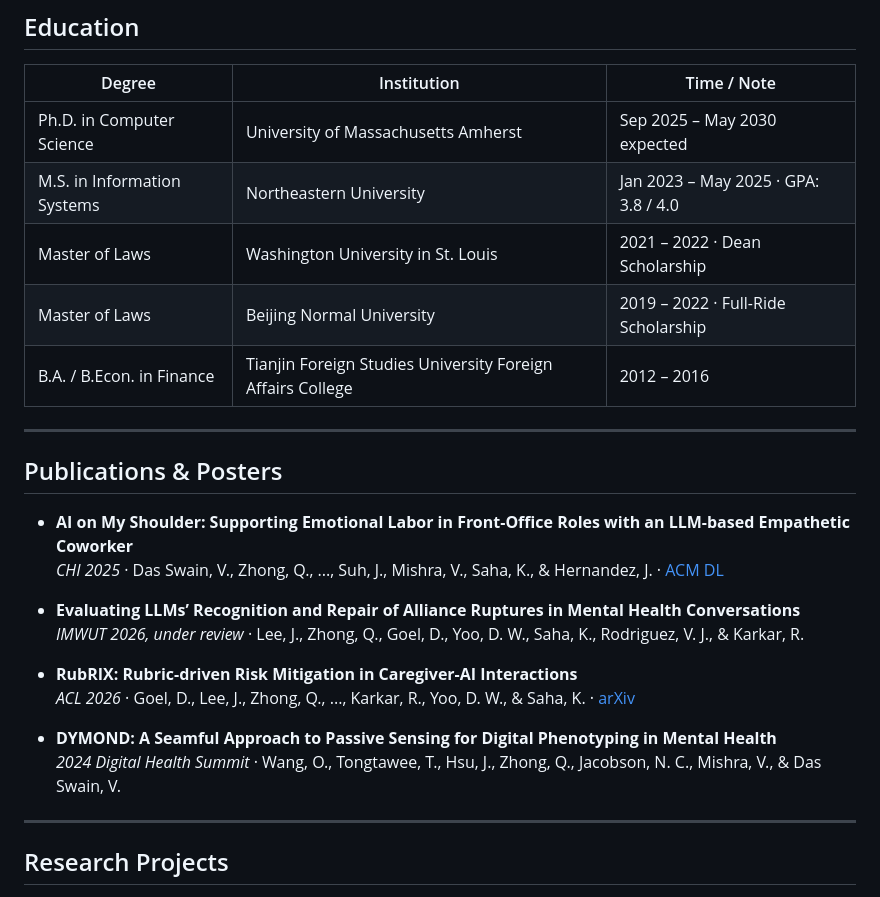
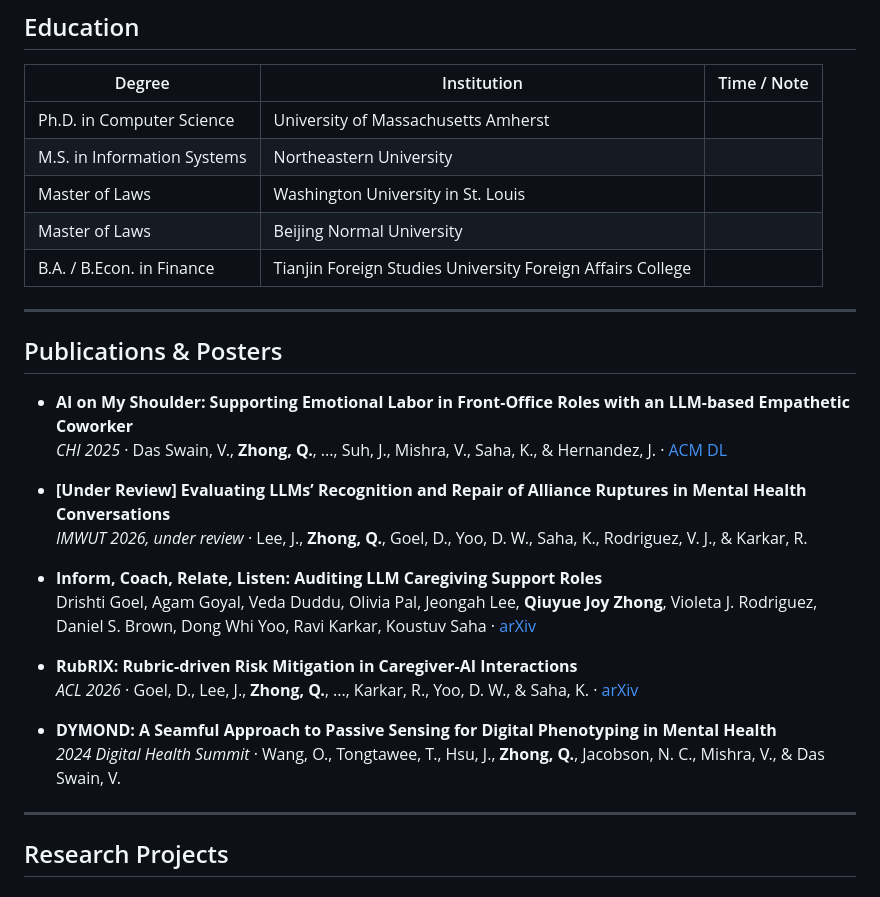
Before and after one commit to qiuyuejoy/qiuyuejoy.github.io, a Markdown page: README.md, the part around one of its changes. Drawn GitHub-style.

```diff
--- a/README.md
+++ b/README.md
@@ -56,28 +56,30 @@ With a cross-disciplinary background in business and law, I study how technologi
 
 | Degree | Institution | Time / Note |
 |---|---|---|
-| Ph.D. in Computer Science | University of Massachusetts Amherst | Sep 2025 – May 2030 expected |
-| M.S. in Information Systems | Northeastern University | Jan 2023 – May 2025 · GPA: 3.8 / 4.0 |
-| Master of Laws | Washington University in St. Louis | 2021 – 2022 · Dean Scholarship |
-| Master of Laws | Beijing Normal University | 2019 – 2022 · Full-Ride Scholarship |
-| B.A. / B.Econ. in Finance | Tianjin Foreign Studies University Foreign Affairs College | 2012 – 2016 |
+| Ph.D. in Computer Science | University of Massachusetts Amherst |
+| M.S. in Information Systems | Northeastern University |
+| Master of Laws | Washington University in St. Louis |
+| Master of Laws | Beijing Normal University |
+| B.A. / B.Econ. in Finance | Tianjin Foreign Studies University Foreign Affairs College |
 
 ---
 
 ## Publications & Posters
 
 - **AI on My Shoulder: Supporting Emotional Labor in Front-Office Roles with an LLM-based Empathetic Coworker**
-  *CHI 2025* · Das Swain, V., Zhong, Q., ..., Suh, J., Mishra, V., Saha, K., & Hernandez, J. · [ACM DL](https://dl.acm.org/doi/10.1145)
+  *CHI 2025* · Das Swain, V., **Zhong, Q.**, ..., Suh, J., Mishra, V., Saha, K., & Hernandez, J. · [ACM DL](https://dl.acm.org/doi/10.1145)
 
-- **Evaluating LLMs’ Recognition and Repair of Alliance Ruptures in Mental Health Conversations**
-  *IMWUT 2026, under review* · Lee, J., Zhong, Q., Goel, D., Yoo, D. W., Saha, K., Rodriguez, V. J., & Karkar, R.
+- **[Under Review] Evaluating LLMs’ Recognition and Repair of Alliance Ruptures in Mental Health Conversations**
+  *IMWUT 2026, under review* · Lee, J., **Zhong, Q.**, Goel, D., Yoo, D. W., Saha, K., Rodriguez, V. J., & Karkar, R.
+
+- **Inform, Coach, Relate, Listen: Auditing LLM Caregiving Support Roles**
+  Drishti Goel, Agam Goyal, Veda Duddu, Olivia Pal, Jeongah Lee, **Qiuyue Joy Zhong**, Violeta J. Rodriguez, Daniel S. Brown, Dong Whi Yoo, Ravi Karkar, Koustuv Saha · [arXiv](https://arxiv.org/pdf/2605.29473)
 
 - **RubRIX: Rubric-driven Risk Mitigation in Caregiver-AI Interactions**
-  *ACL 2026* · Goel, D., Lee, J., Zhong, Q., ..., Karkar, R., Yoo, D. W., & Saha, K. · [arXiv](https://arxiv.org/abs/2601.13235)
+  *ACL 2026* · Goel, D., Lee, J., **Zhong, Q.**, ..., Karkar, R., Yoo, D. W., & Saha, K. · [arXiv](https://arxiv.org/abs/2601.13235)
 
 - **DYMOND: A Seamful Approach to Passive Sensing for Digital Phenotyping in Mental Health**
-  *2024 Digital Health Summit* · Wang, O., Tongtawee, T., Hsu, J., Zhong, Q., Jacobson, N. C., Mishra, V., & Das Swain, V.
-
+  *2024 Digital Health Summit* · Wang, O., Tongtawee, T., Hsu, J., **Zhong, Q.**, Jacobson, N. C., Mishra, V., & Das Swain, V.
 ---
 
 ## Research Projects
```
Also changed, not shown: other parts of README.md (+25 -12 lines).
